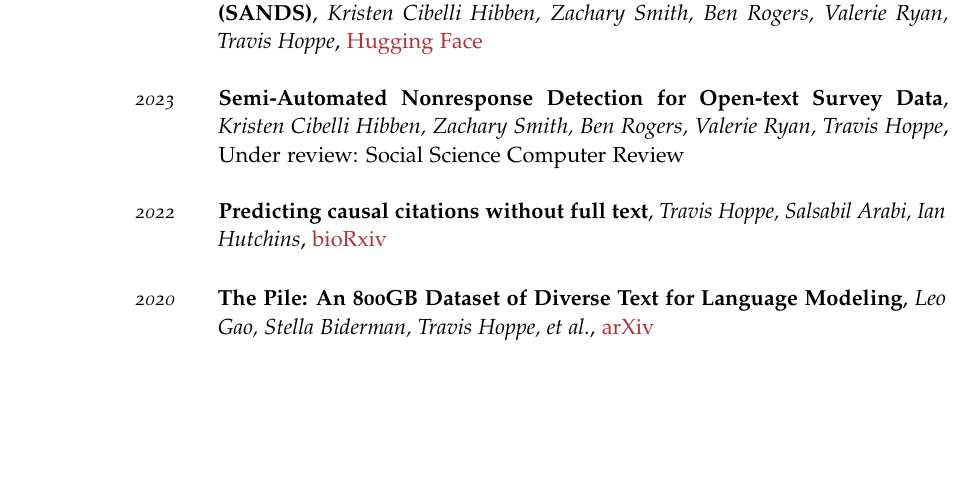
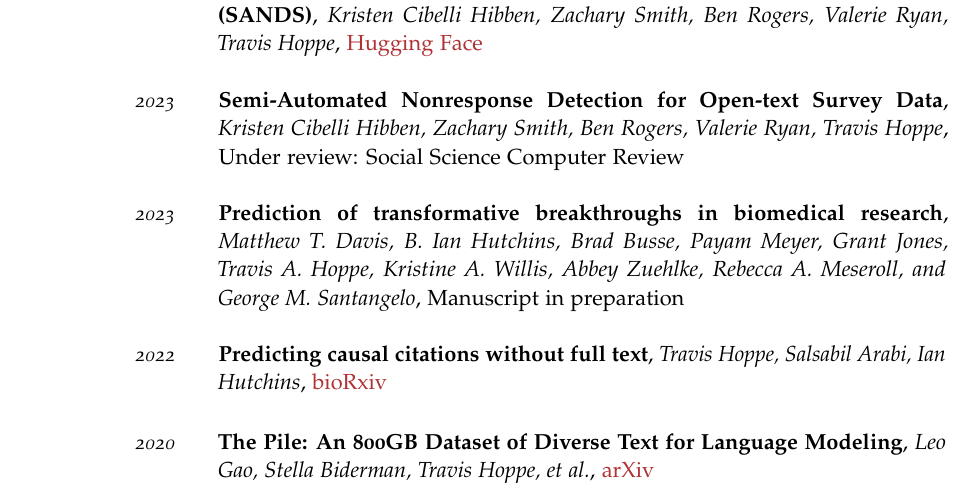
Before and after one commit to thoppe/personal_cv, a LaTeX CV (tex/Travis_Hoppe_Federal_Resume.tex): part of page 4 of 7, cut so that both start at the same text, the shorter picture padded with empty space. The pictures show the PDF file tex/pdf/Travis_Hoppe_Federal_Resume.pdf that the author committed with the source.

Commit message:
Add prediction paper draft

```diff
--- a/tex/Travis_Hoppe_Federal_Resume.tex
+++ b/tex/Travis_Hoppe_Federal_Resume.tex
@@ -285,6 +285,14 @@
 {Kristen Cibelli Hibben, Zachary Smith, Ben Rogers, Valerie Ryan, Travis Hoppe}
 {}
 {Under review: Social Science Computer Review}
+
+
+\Paper
+{2023}
+{Prediction of transformative breakthroughs in biomedical research}
+{Matthew T. Davis, B. Ian Hutchins, Brad Busse, Payam Meyer, Grant Jones, Travis A. Hoppe, Kristine A. Willis, Abbey Zuehlke, Rebecca A. Meseroll, and George M. Santangelo}
+{}{Manuscript in preparation}
+
 
 \Paper
 {2022}
```
Also changed, not shown: tex/Travis_Hoppe_Brief_Resume.tex (+7 -0 lines), tex/Makefile, tex/pdf/Travis_Hoppe_Brief_Resume.pdf, tex/pdf/Travis_Hoppe_Federal_Resume.pdf.
